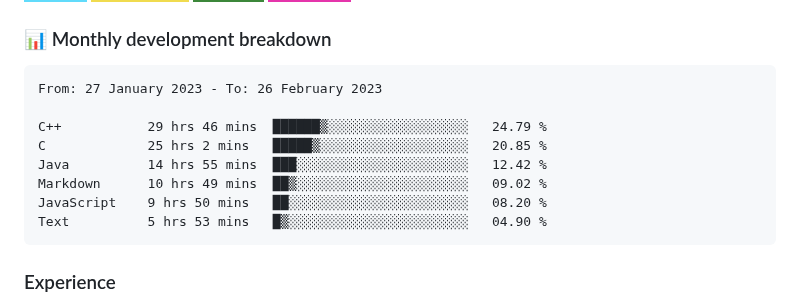
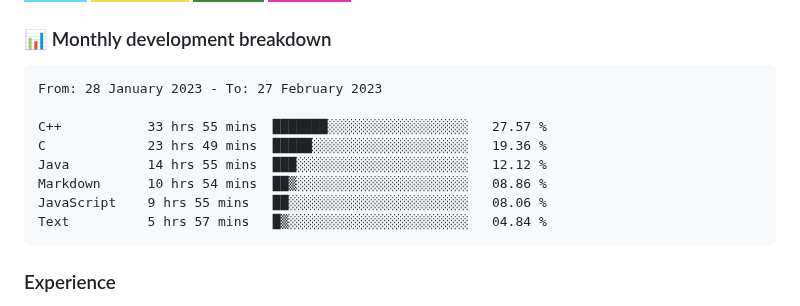
Before and after one commit to hesbon-osoro/hesbon-osoro, a Markdown page: README.md, the part around the change. GitHub-like rendering; badges without logos.

Commit message:
Updated waka-readme graph with new metrics

````diff
--- a/README.md
+++ b/README.md
@@ -35,14 +35,14 @@ I have deployed several sites some of which am showcasing in the <a href="#sampl
 <!--START_SECTION:waka-->
 
 ```text
-From: 27 January 2023 - To: 26 February 2023
+From: 28 January 2023 - To: 27 February 2023
 
-C++           29 hrs 46 mins  ██████▒░░░░░░░░░░░░░░░░░░   24.79 %
-C             25 hrs 2 mins   █████▒░░░░░░░░░░░░░░░░░░░   20.85 %
-Java          14 hrs 55 mins  ███░░░░░░░░░░░░░░░░░░░░░░   12.42 %
-Markdown      10 hrs 49 mins  ██▒░░░░░░░░░░░░░░░░░░░░░░   09.02 %
-JavaScript    9 hrs 50 mins   ██░░░░░░░░░░░░░░░░░░░░░░░   08.20 %
-Text          5 hrs 53 mins   █▒░░░░░░░░░░░░░░░░░░░░░░░   04.90 %
+C++           33 hrs 55 mins  ███████░░░░░░░░░░░░░░░░░░   27.57 %
+C             23 hrs 49 mins  █████░░░░░░░░░░░░░░░░░░░░   19.36 %
+Java          14 hrs 55 mins  ███░░░░░░░░░░░░░░░░░░░░░░   12.12 %
+Markdown      10 hrs 54 mins  ██▒░░░░░░░░░░░░░░░░░░░░░░   08.86 %
+JavaScript    9 hrs 55 mins   ██░░░░░░░░░░░░░░░░░░░░░░░   08.06 %
+Text          5 hrs 57 mins   █▒░░░░░░░░░░░░░░░░░░░░░░░   04.84 %
 ```
 
 <!--END_SECTION:waka-->
````
